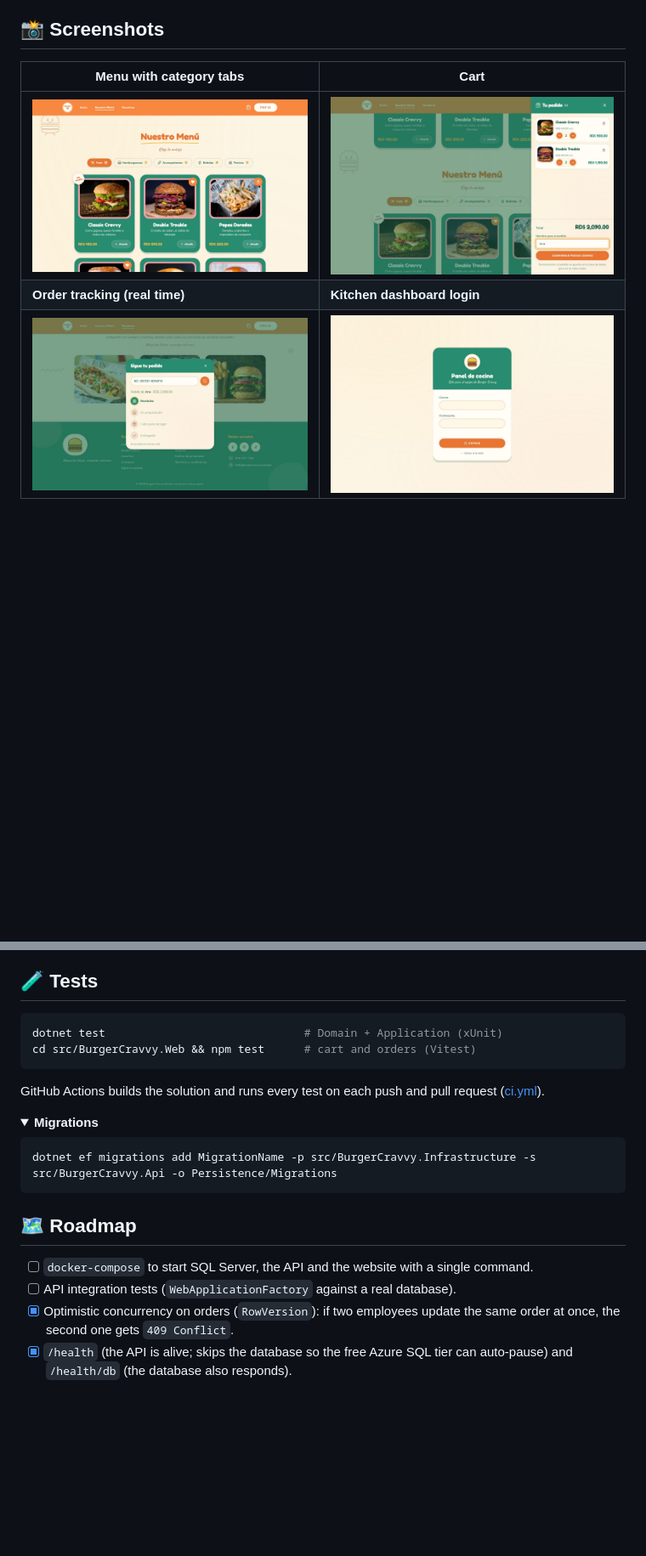
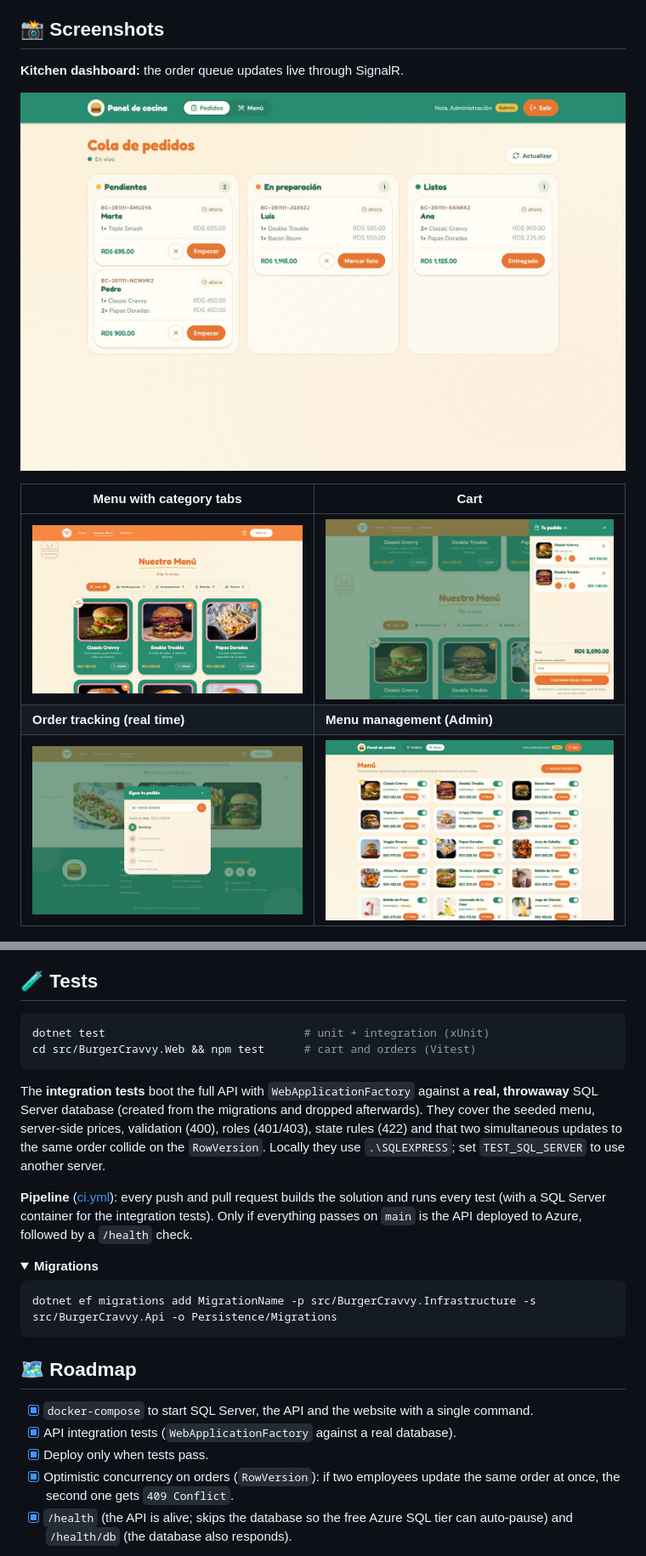
Before and after one commit to Angelismejia/burger-cravvy-fullstack, a Markdown page: README.en.md, 2 parts joined by grey strips. Shown at 85% size. Drawn GitHub-style; pictures changed too: assets/screenshots/panel-login.jpg (deleted), assets/screenshots/panel-menu.jpg (added), assets/screenshots/panel-pedidos.jpg (added); folded sections open; blank space fills up the shorter version.

````diff
--- a/README.en.md
+++ b/README.en.md
@@ -41,11 +45,15 @@ React frontend + .NET API built with Clean Architecture, SQL Server and SignalR,
 
 ## 📸 Screenshots
 
+**Kitchen dashboard:** the order queue updates live through SignalR.
+
+![Kitchen dashboard with the order queue](assets/screenshots/panel-pedidos.jpg)
+
 | Menu with category tabs | Cart |
 |---|---|
 | ![Menu](assets/screenshots/menu.jpg) | ![Cart](assets/screenshots/carrito.jpg) |
-| **Order tracking (real time)** | **Kitchen dashboard login** |
-| ![Tracking](assets/screenshots/seguimiento.jpg) | ![Dashboard](assets/screenshots/panel-login.jpg) |
+| **Order tracking (real time)** | **Menu management (Admin)** |
+| ![Tracking](assets/screenshots/seguimiento.jpg) | ![Menu management](assets/screenshots/panel-menu.jpg) |
 
 <p align="center">
   <img src="assets/screenshots/movil.jpg" alt="Home page on mobile" width="240">
@@ -169,11 +195,18 @@ npm run dev -- --port 5175
 ## 🧪 Tests
 
 ```bash
-dotnet test                              # Domain + Application (xUnit)
+dotnet test                              # unit + integration (xUnit)
 cd src/BurgerCravvy.Web && npm test      # cart and orders (Vitest)
 ```
 
-GitHub Actions builds the solution and runs every test on each push and pull request ([ci.yml](.github/workflows/ci.yml)).
+The **integration tests** boot the full API with `WebApplicationFactory` against a **real, throwaway** SQL Server
+database (created from the migrations and dropped afterwards). They cover the seeded menu, server-side prices,
+validation (400), roles (401/403), state rules (422) and that two simultaneous updates to the same order collide on
+the `RowVersion`. Locally they use `.\SQLEXPRESS`; set `TEST_SQL_SERVER` to use another server.
+
+**Pipeline** ([ci.yml](.github/workflows/ci.yml)): every push and pull request builds the solution and runs every test
+(with a SQL Server container for the integration tests). Only if everything passes on `main` is the API deployed to
+Azure, followed by a `/health` check.
 
 <details>
 <summary><b>Migrations</b></summary>
@@ -185,8 +218,9 @@ dotnet ef migrations add MigrationName -p src/BurgerCravvy.Infrastructure -s src
 
 ## 🗺️ Roadmap
 
-- [ ] `docker-compose` to start SQL Server, the API and the website with a single command.
-- [ ] API integration tests (`WebApplicationFactory` against a real database).
+- [x] `docker-compose` to start SQL Server, the API and the website with a single command.
+- [x] API integration tests (`WebApplicationFactory` against a real database).
+- [x] Deploy only when tests pass.
 - [x] Optimistic concurrency on orders (`RowVersion`): if two employees update the same order at once, the second one gets `409 Conflict`.
 - [x] `/health` (the API is alive; skips the database so the free Azure SQL tier can auto-pause) and `/health/db` (the database also responds).
 
````
Also changed, not shown: other parts of README.en.md (+26 -4 lines), README.md (+44 -10 lines).
